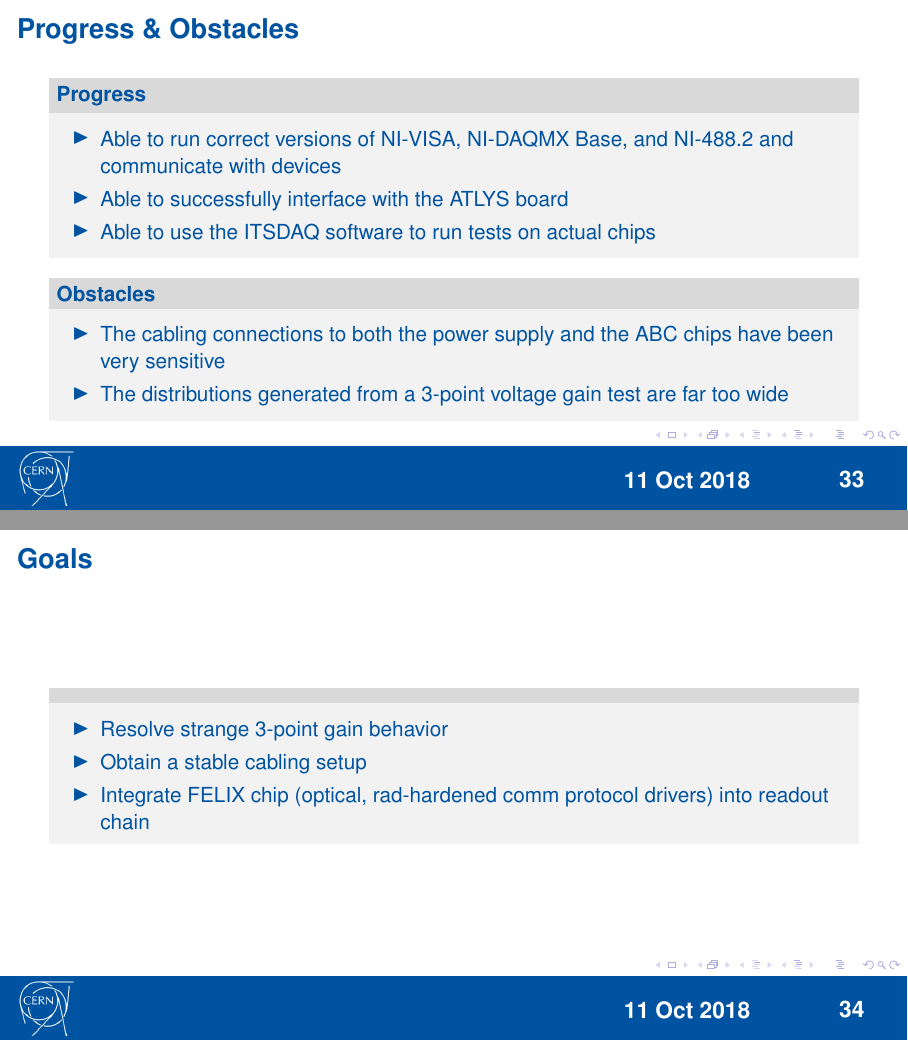
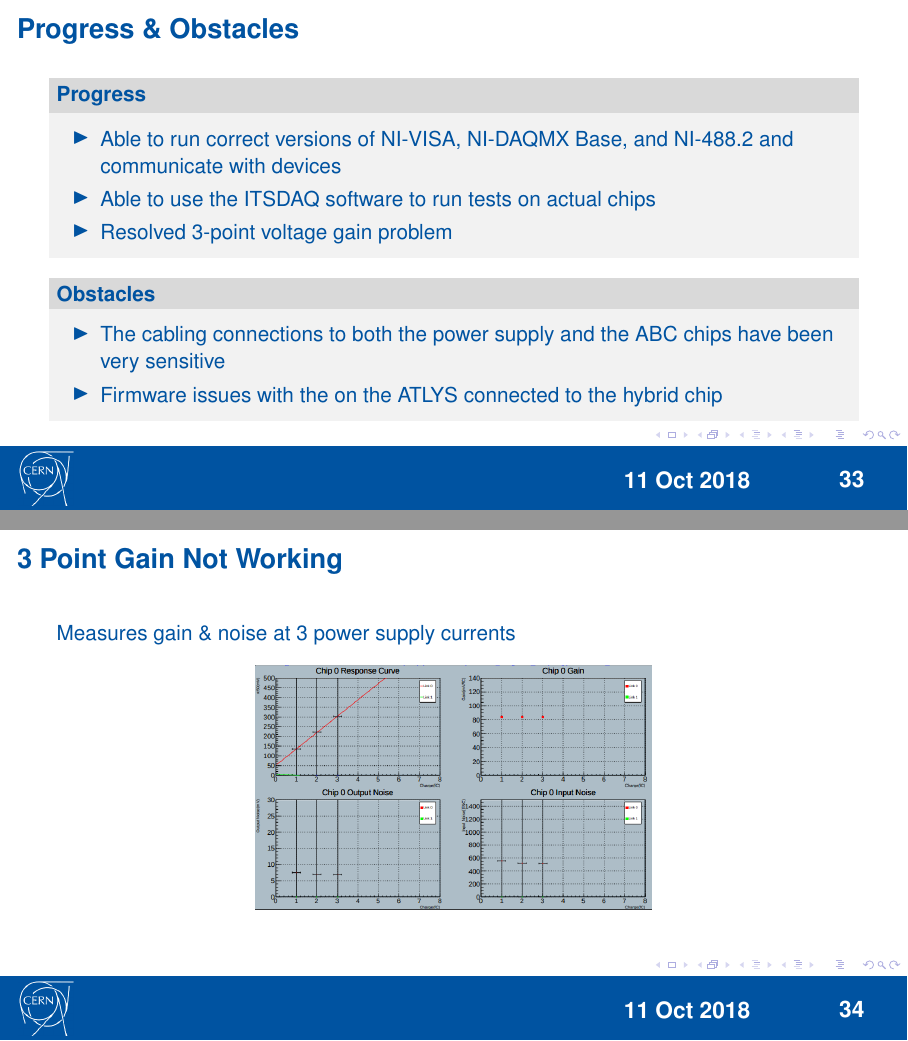
Before and after one commit to beykyle/CERN-f18-presentations, LaTeX slides (p3/pres.tex): pages 33 and 34 of 37 before the commit and pages 33 and 34 of 41 after it, joined at a grey line. Compiled offline with pdfLaTeX.

Commit message:
Added new progress stuff and plots and barc pic.

```diff
--- a/p3/pres.tex
+++ b/p3/pres.tex
@@ -691,13 +691,26 @@ Mentors: Richard Teuscher \& Olivier Arnaez
       \begin{block}{Progress}
         \begin{itemize}
             \item Able to run correct versions of NI-VISA, NI-DAQMX Base, and NI-488.2 and communicate with devices
-            \item Able to successfully interface with the ATLYS board
             \item Able to use the ITSDAQ software to run tests on actual chips
+            \item Resolved 3-point voltage gain problem
         \end{itemize}
       \end{block}
       \begin{block}{Obstacles}
         \begin{itemize}
             \item The cabling connections to both the power supply and the ABC chips have been very sensitive
-            \item The distributions generated from a 3-point voltage gain test are far too wide
+            \item Firmware issues with the on the ATLYS connected to the hybrid chip
         \end{itemize}
       \end{block}
+    }
+
+    \frame{
+      \frametitle{3 Point Gain Not Working}
+      Measures gain \& noise at 3 power supply currents
+				\begin{figure}
+					\includegraphics[trim={0cm 0cm 0cm 0cm},clip,width=0.5\textwidth]{images/3pg1.png}
+				\end{figure}
+
+    }
+    \frame{
+      \frametitle{3 Point Gain Not Working}
+      Measures gain \& noise at 3 power supply currents
@@ -703,0 +724,2 @@ Mentors: Richard Teuscher \& Olivier Arnaez
+      \frametitle{3 Point Gain Working}
+      Measures gain \& noise at 3 power supply currents
@@ -703,0 +732,2 @@ Mentors: Richard Teuscher \& Olivier Arnaez
+      \frametitle{3 Point Gain Working}
+      Measures gain \& noise at 3 power supply currents
@@ -707,7 +741,7 @@ Mentors: Richard Teuscher \& Olivier Arnaez
       \frametitle{Goals}
       \begin{block}{}
         \begin{itemize}
-            \item Resolve strange 3-point gain behavior
+            \item Resolve ATLYS hybrid firmware issues
             \item Obtain a stable cabling setup
             \item Integrate FELIX chip (optical, rad-hardened comm protocol drivers) into readout chain
         \end{itemize}
```
Also changed, not shown: include/images/3pg1.png (added), include/images/3pg2.png (added), include/images/barcelona.jpg (added), include/images/good_3PG.png (added), include/images/good_noise.png (added), p2/images/hybrid.jpg (added), p2/images/hybrid_VMOD.jpg (added), p3/images/3pg1.png (added), p3/images/3pg2.png (added), p3/images/good_3PG.png (added), p3/images/good_noise.png (added), p3/pres.tex (26 more changed lines), 9 other files.
